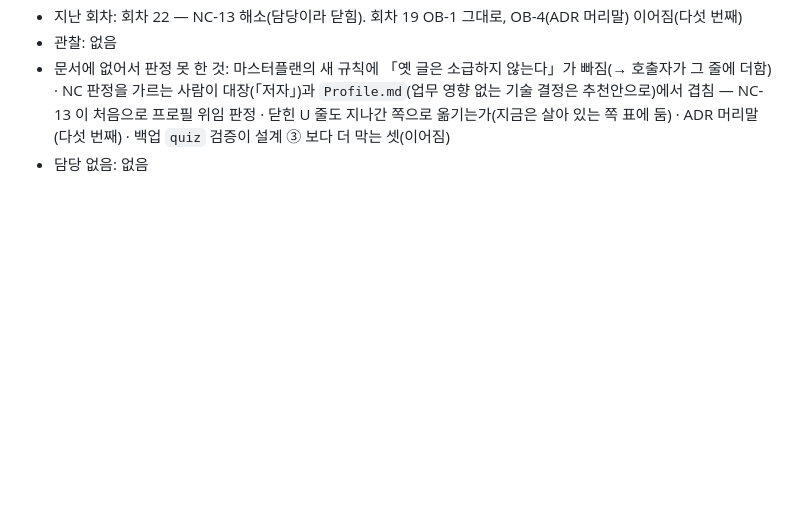
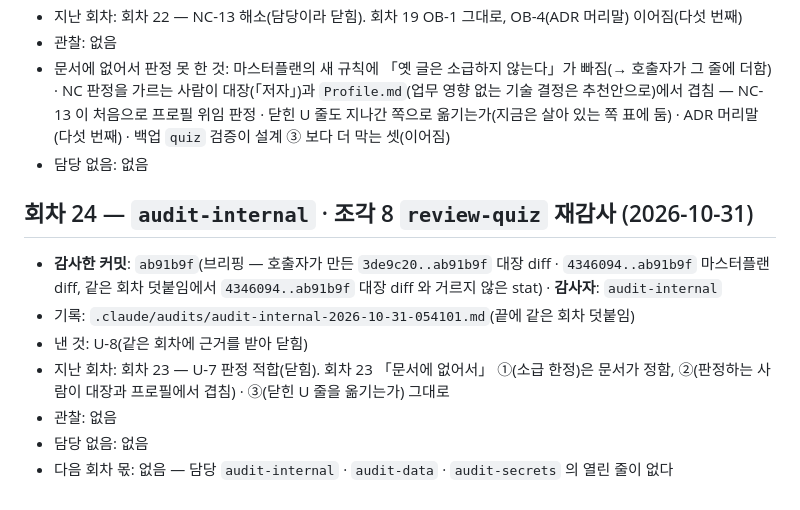
Before and after one commit to pdw96/ImproveEnglish, a Markdown page: docs/audit/nc-ledger-history.md, the part around the change. Rendered like a GitHub page; blank space fills up the shorter version.

Commit message:
docs(slice-8): 재감사 회차 24 등록 — U-7 · U-8 닫힘, 열린 감사 줄 없음
Co-Authored-By: Claude Opus 5.5 <noreply@anthropic.com>
Claude-Session: https://claude.ai/code/session_01RrBS7mGiJWZBsRQWTQvkoP

```diff
--- a/docs/audit/nc-ledger-history.md
+++ b/docs/audit/nc-ledger-history.md
@@ -241,3 +241,13 @@
 - 관찰: 없음
 - 문서에 없어서 판정 못 한 것: 마스터플랜의 새 규칙에 「옛 글은 소급하지 않는다」가 빠짐(→ 호출자가 그 줄에 더함) · NC 판정을 가르는 사람이 대장(「저자」)과 `Profile.md`(업무 영향 없는 기술 결정은 추천안으로)에서 겹침 — NC-13 이 처음으로 프로필 위임 판정 · 닫힌 U 줄도 지나간 쪽으로 옮기는가(지금은 살아 있는 쪽 표에 둠) · ADR 머리말(다섯 번째) · 백업 `quiz` 검증이 설계 ③ 보다 더 막는 셋(이어짐)
 - 담당 없음: 없음
+
+## 회차 24 — `audit-internal` · 조각 8 `review-quiz` 재감사 (2026-10-31)
+
+- **감사한 커밋**: `ab91b9f`(브리핑 — 호출자가 만든 `3de9c20..ab91b9f` 대장 diff · `4346094..ab91b9f` 마스터플랜 diff, 같은 회차 덧붙임에서 `4346094..ab91b9f` 대장 diff 와 거르지 않은 stat) · **감사자**: `audit-internal`
+- 기록: `.claude/audits/audit-internal-2026-10-31-054101.md`(끝에 같은 회차 덧붙임)
+- 낸 것: U-8(같은 회차에 근거를 받아 닫힘)
+- 지난 회차: 회차 23 — U-7 판정 적합(닫힘). 회차 23 「문서에 없어서」 ①(소급 한정)은 문서가 정함, ②(판정하는 사람이 대장과 프로필에서 겹침) · ③(닫힌 U 줄을 옮기는가) 그대로
+- 관찰: 없음
+- 담당 없음: 없음
+- 다음 회차 몫: 없음 — 담당 `audit-internal` · `audit-data` · `audit-secrets` 의 열린 줄이 없다
```
Also changed, not shown: .claude/audits/audit-internal-2026-10-31-054101.md (added, +85 -0 lines), docs/audit/nc-ledger.md (+3 -2 lines).
